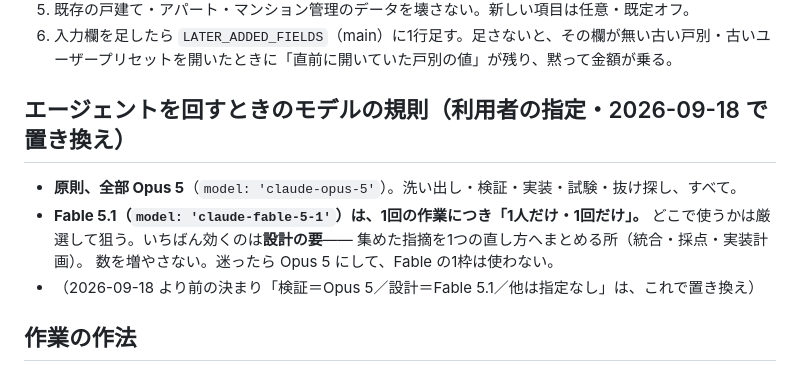
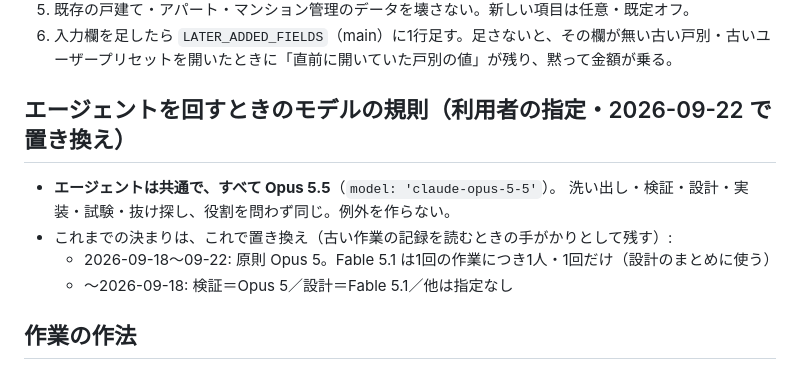
Before and after one commit to sumomozawa/antenna_main, a Markdown page: CLAUDE.md, the part around the change. GitHub-like rendering.

Commit message:
エージェントを回すときのモデルを、共通で Opus 5.5 にした（利用者の指定・2026-09-22）
これまで: 原則 Opus 5。Fable 5.1 は1回の作業につき1人・1回だけ
これから: エージェントは共通で、すべて Opus 5.5（claude-opus-5-5）。役割を問わず同じ。例外を作らない。

古い決まりは、過去の作業の記録を読むときの手がかりとして短く残した。
CLAUDE.md はアプリの動きに一切影響しないので、版番号は上げていない。

Co-Authored-By: Claude Opus 5.5 <noreply@anthropic.com>
Claude-Session: https://claude.ai/code/session_01MXvdWXKmr9Udba7WBPCLkQ

```diff
--- a/CLAUDE.md
+++ b/CLAUDE.md
@@ -24,13 +24,12 @@
 5. 既存の戸建て・アパート・マンション管理のデータを壊さない。新しい項目は任意・既定オフ。
 6. 入力欄を足したら `LATER_ADDED_FIELDS`（main）に1行足す。足さないと、その欄が無い古い戸別・古いユーザープリセットを開いたときに「直前に開いていた戸別の値」が残り、黙って金額が乗る。
 
-## エージェントを回すときのモデルの規則（利用者の指定・2026-09-18 で置き換え）
-- **原則、全部 Opus 5**（`model: 'claude-opus-5'`）。洗い出し・検証・実装・試験・抜け探し、すべて。
-- **Fable 5.1（`model: 'claude-fable-5-1'`）は、1回の作業につき「1人だけ・1回だけ」。**
-  どこで使うかは厳選して狙う。いちばん効くのは**設計の要**——
-  集めた指摘を1つの直し方へまとめる所（統合・採点・実装計画）。
-  数を増やさない。迷ったら Opus 5 にして、Fable の1枠は使わない。
-- （2026-09-18 より前の決まり「検証＝Opus 5／設計＝Fable 5.1／他は指定なし」は、これで置き換え）
+## エージェントを回すときのモデルの規則（利用者の指定・2026-09-22 で置き換え）
+- **エージェントは共通で、すべて Opus 5.5**（`model: 'claude-opus-5-5'`）。
+  洗い出し・検証・設計・実装・試験・抜け探し、役割を問わず同じ。例外を作らない。
+- これまでの決まりは、これで置き換え（古い作業の記録を読むときの手がかりとして残す）:
+  - 2026-09-18〜09-22: 原則 Opus 5。Fable 5.1 は1回の作業につき1人・1回だけ（設計のまとめに使う）
+  - 〜2026-09-18: 検証＝Opus 5／設計＝Fable 5.1／他は指定なし
 
 ## 作業の作法
 - パッチは Python で。`io.open(p, encoding="utf-8", newline="")` で読み、改行は CRLF（`x.replace("\n","\r\n")`）。置換は件数を assert してから書く（失敗時はファイル無傷）。`grep` は `grep -a`。
```
